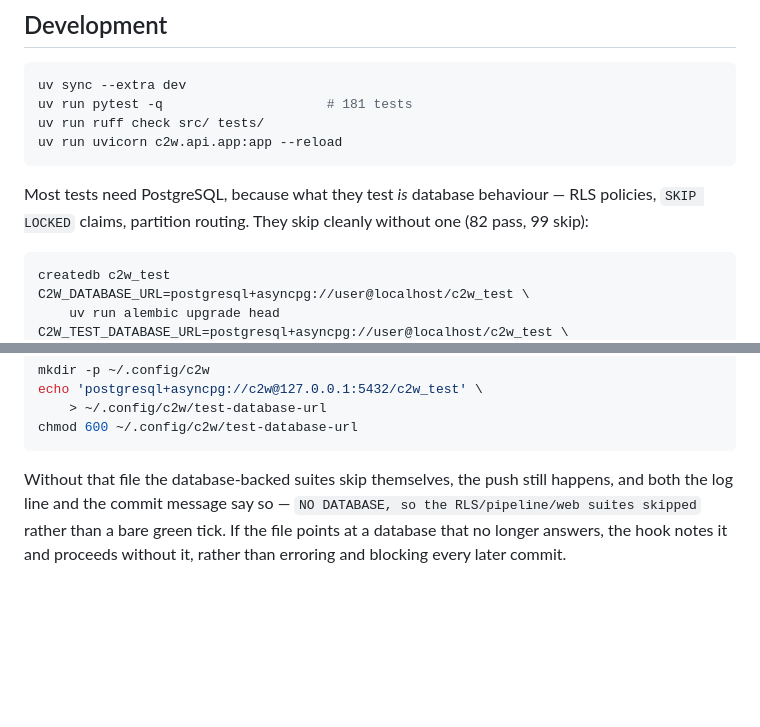
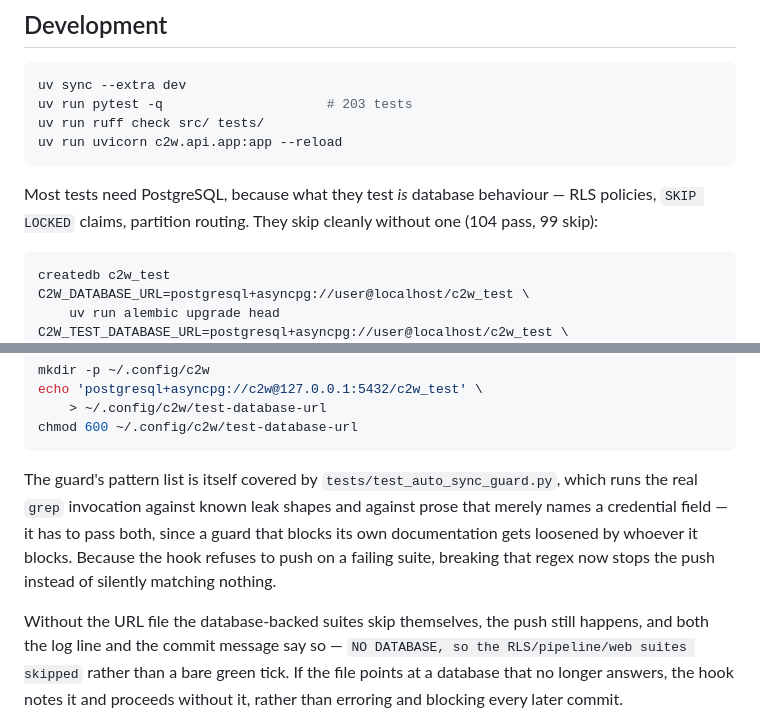
Before and after one commit to roman-synergybeam/commpeak-2-wasabi, a Markdown page: README.md, 2 parts joined by grey strips. Drawn GitHub-style; blank space fills up the shorter version.

````diff
--- a/README.md
+++ b/README.md
@@ -107,14 +107,14 @@ so the UI is useful in the meantime and nothing needs re-scanning later.
 
 ```bash
 uv sync --extra dev
-uv run pytest -q                     # 181 tests
+uv run pytest -q                     # 203 tests
 uv run ruff check src/ tests/
 uv run uvicorn c2w.api.app:app --reload
 ```
 
 Most tests need PostgreSQL, because what they test *is* database behaviour —
 RLS policies, `SKIP LOCKED` claims, partition routing. They skip cleanly
-without one (82 pass, 99 skip):
+without one (104 pass, 99 skip):
 
 ```bash
 createdb c2w_test
@@ -152,7 +152,14 @@ echo 'postgresql+asyncpg://c2w@127.0.0.1:5432/c2w_test' \
 chmod 600 ~/.config/c2w/test-database-url
 ```
 
-Without that file the database-backed suites skip themselves, the push still
+The guard's pattern list is itself covered by `tests/test_auto_sync_guard.py`,
+which runs the real `grep` invocation against known leak shapes and against
+prose that merely names a credential field — it has to pass both, since a guard
+that blocks its own documentation gets loosened by whoever it blocks. Because
+the hook refuses to push on a failing suite, breaking that regex now stops the
+push instead of silently matching nothing.
+
+Without the URL file the database-backed suites skip themselves, the push still
 happens, and both the log line and the commit message say so — `NO DATABASE, so
 the RLS/pipeline/web suites skipped` rather than a bare green tick. If the file
 points at a database that no longer answers, the hook notes it and proceeds
````
Also changed, not shown: AGENTS.md (+9 -0 lines).
